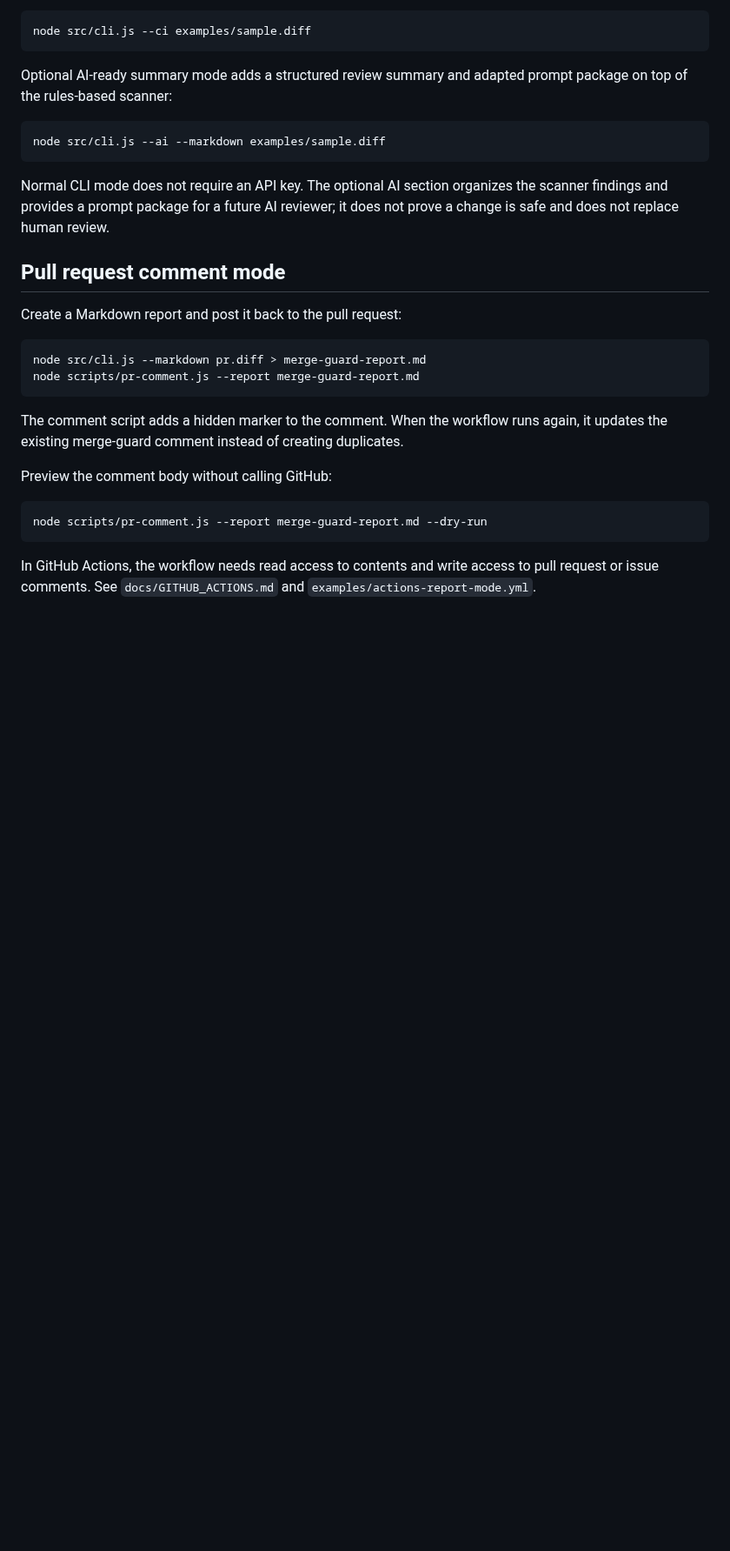
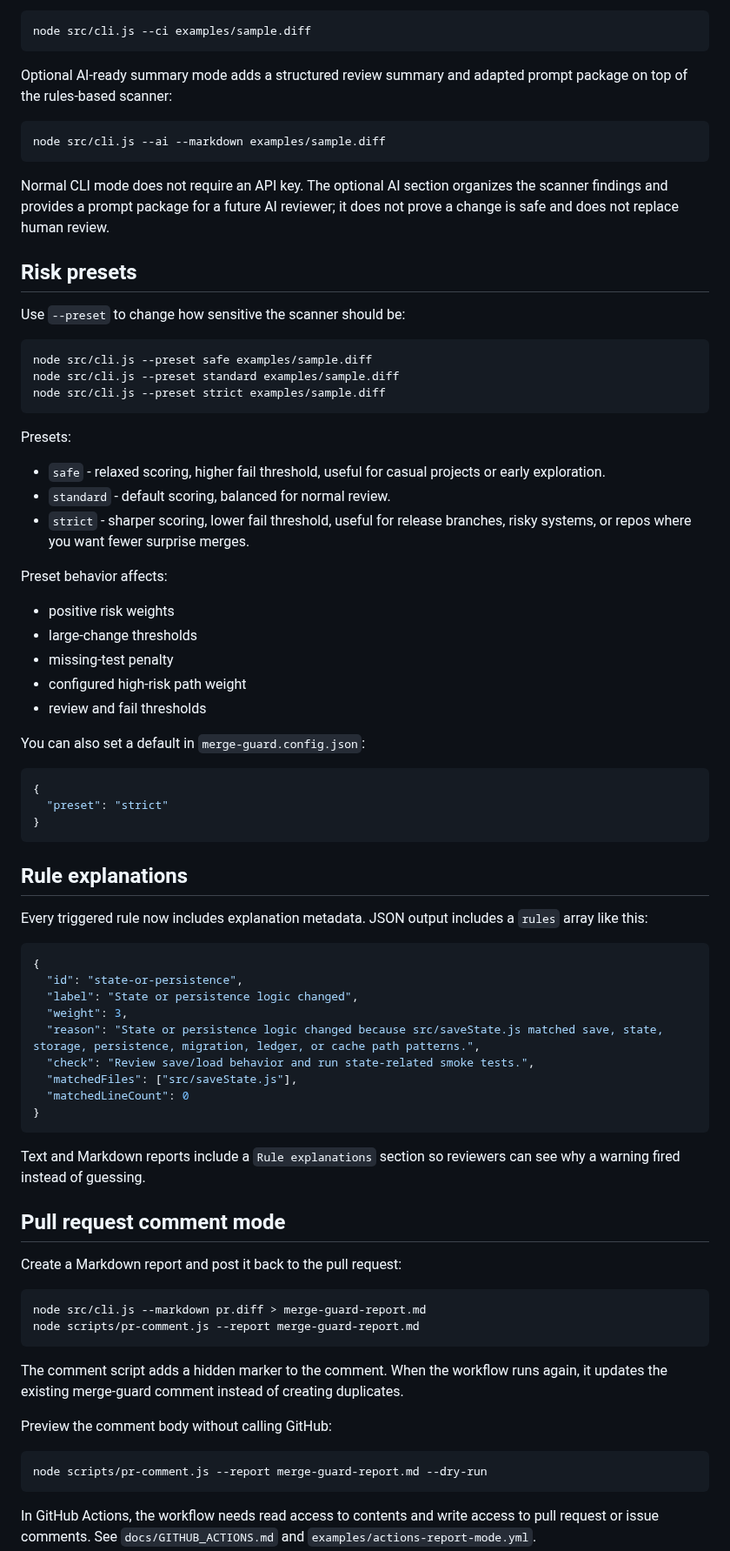
Before and after one commit to keepithandy/merge-guard, a Markdown page: README.md, the part around one of its changes. Shown at 87% size. Rendered like a GitHub page; blank space fills up the shorter version.

Commit message:
docs: explain presets and rule explanations

````diff
--- a/README.md
+++ b/README.md
@@ -108,6 +112,56 @@ node src/cli.js --ai --markdown examples/sample.diff
 ```
 
 Normal CLI mode does not require an API key. The optional AI section organizes the scanner findings and provides a prompt package for a future AI reviewer; it does not prove a change is safe and does not replace human review.
+
+## Risk presets
+
+Use `--preset` to change how sensitive the scanner should be:
+
+```bash
+node src/cli.js --preset safe examples/sample.diff
+node src/cli.js --preset standard examples/sample.diff
+node src/cli.js --preset strict examples/sample.diff
+```
+
+Presets:
+
+- `safe` - relaxed scoring, higher fail threshold, useful for casual projects or early exploration.
+- `standard` - default scoring, balanced for normal review.
+- `strict` - sharper scoring, lower fail threshold, useful for release branches, risky systems, or repos where you want fewer surprise merges.
+
+Preset behavior affects:
+
+- positive risk weights
+- large-change thresholds
+- missing-test penalty
+- configured high-risk path weight
+- review and fail thresholds
+
+You can also set a default in `merge-guard.config.json`:
+
+```json
+{
+  "preset": "strict"
+}
+```
+
+## Rule explanations
+
+Every triggered rule now includes explanation metadata. JSON output includes a `rules` array like this:
+
+```json
+{
+  "id": "state-or-persistence",
+  "label": "State or persistence logic changed",
+  "weight": 3,
+  "reason": "State or persistence logic changed because src/saveState.js matched save, state, storage, persistence, migration, ledger, or cache path patterns.",
+  "check": "Review save/load behavior and run state-related smoke tests.",
+  "matchedFiles": ["src/saveState.js"],
+  "matchedLineCount": 0
+}
+```
+
+Text and Markdown reports include a `Rule explanations` section so reviewers can see why a warning fired instead of guessing.
 
 ## Pull request comment mode
 
````
Also changed, not shown: other parts of README.md (+21 -8 lines).
